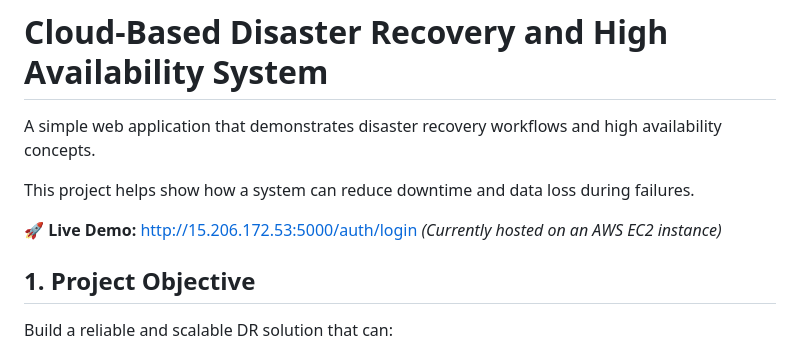
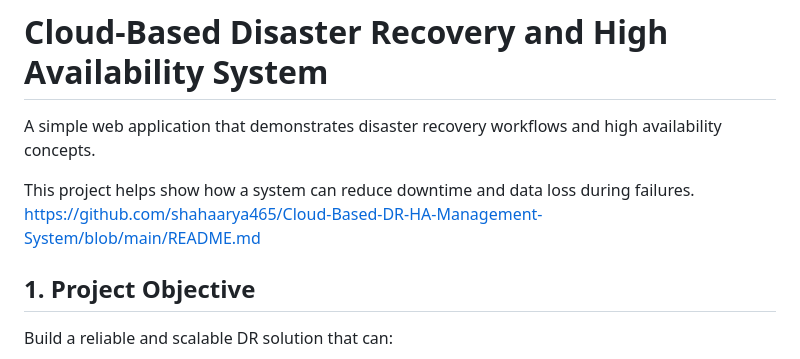
Before and after one commit to shahaarya465/Cloud-Based-DR-HA-Management-System, a Markdown page: README.md, the part around the change. Drawn GitHub-style.

```diff
--- a/README.md
+++ b/README.md
@@ -3,8 +3,7 @@
 A simple web application that demonstrates disaster recovery workflows and high availability concepts.
 
 This project helps show how a system can reduce downtime and data loss during failures.
-
-**🚀 Live Demo:** [http://15.206.172.53:5000/auth/login](http://15.206.172.53:5000/auth/login) *(Currently hosted on an AWS EC2 instance)*
+https://github.com/shahaarya465/Cloud-Based-DR-HA-Management-System/blob/main/README.md
 
 ## 1. Project Objective
 
```
